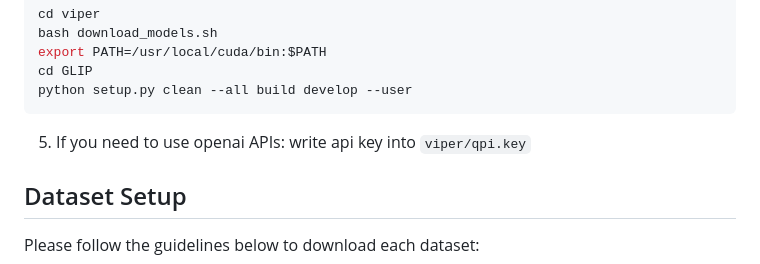
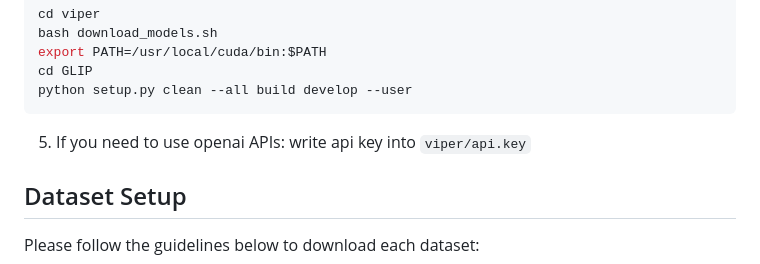
Before and after one commit to shirley-wu/vdebugger, a Markdown page: README.md, the part around the change. GitHub-like rendering.

````diff
--- a/README.md
+++ b/README.md
@@ -35,7 +35,7 @@ export PATH=/usr/local/cuda/bin:$PATH
 cd GLIP
 python setup.py clean --all build develop --user
 ```
-5. If you need to use openai APIs: write api key into `viper/qpi.key`
+5. If you need to use openai APIs: write api key into `viper/api.key`
 
 ## Dataset Setup
 
````
